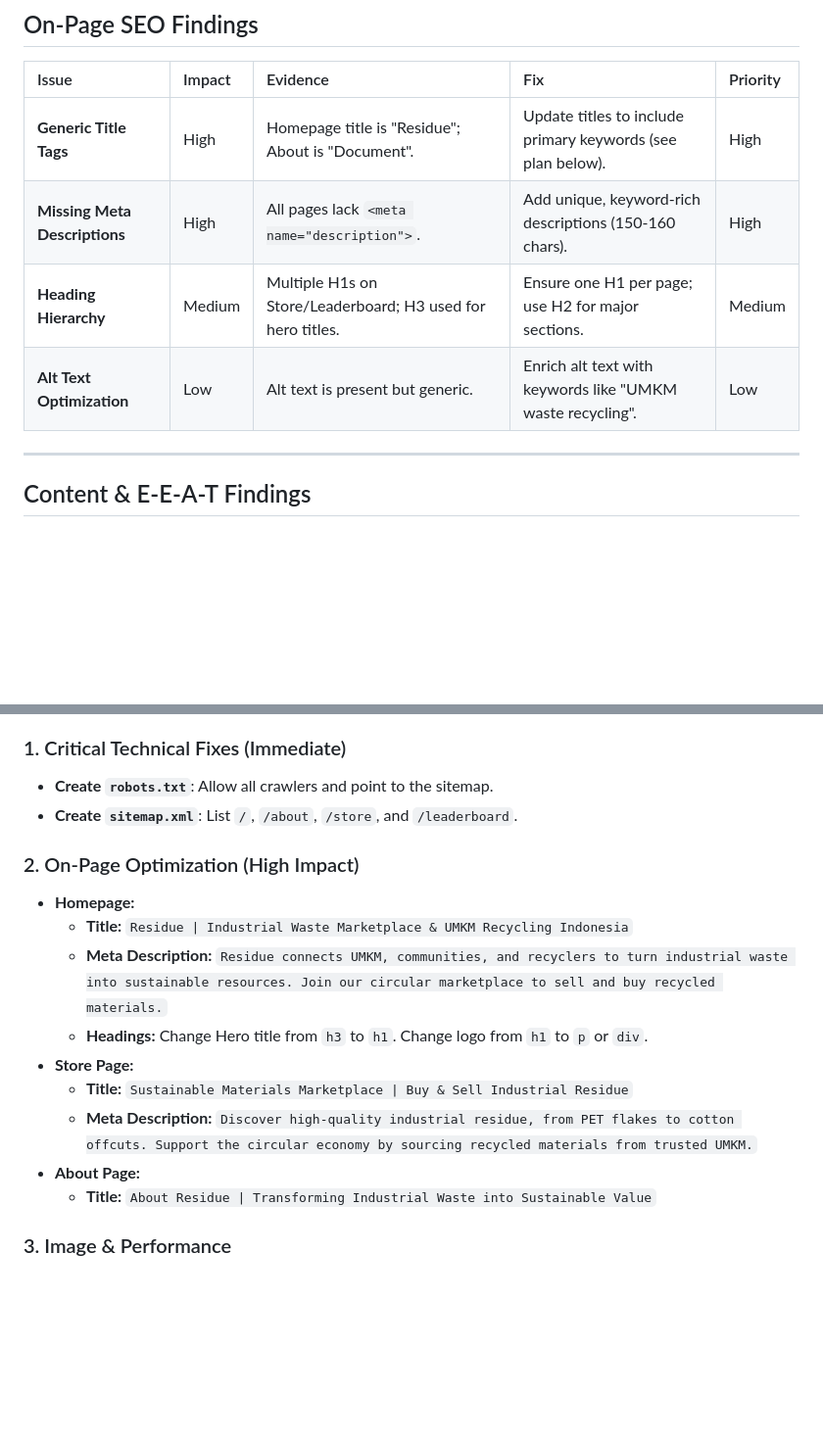
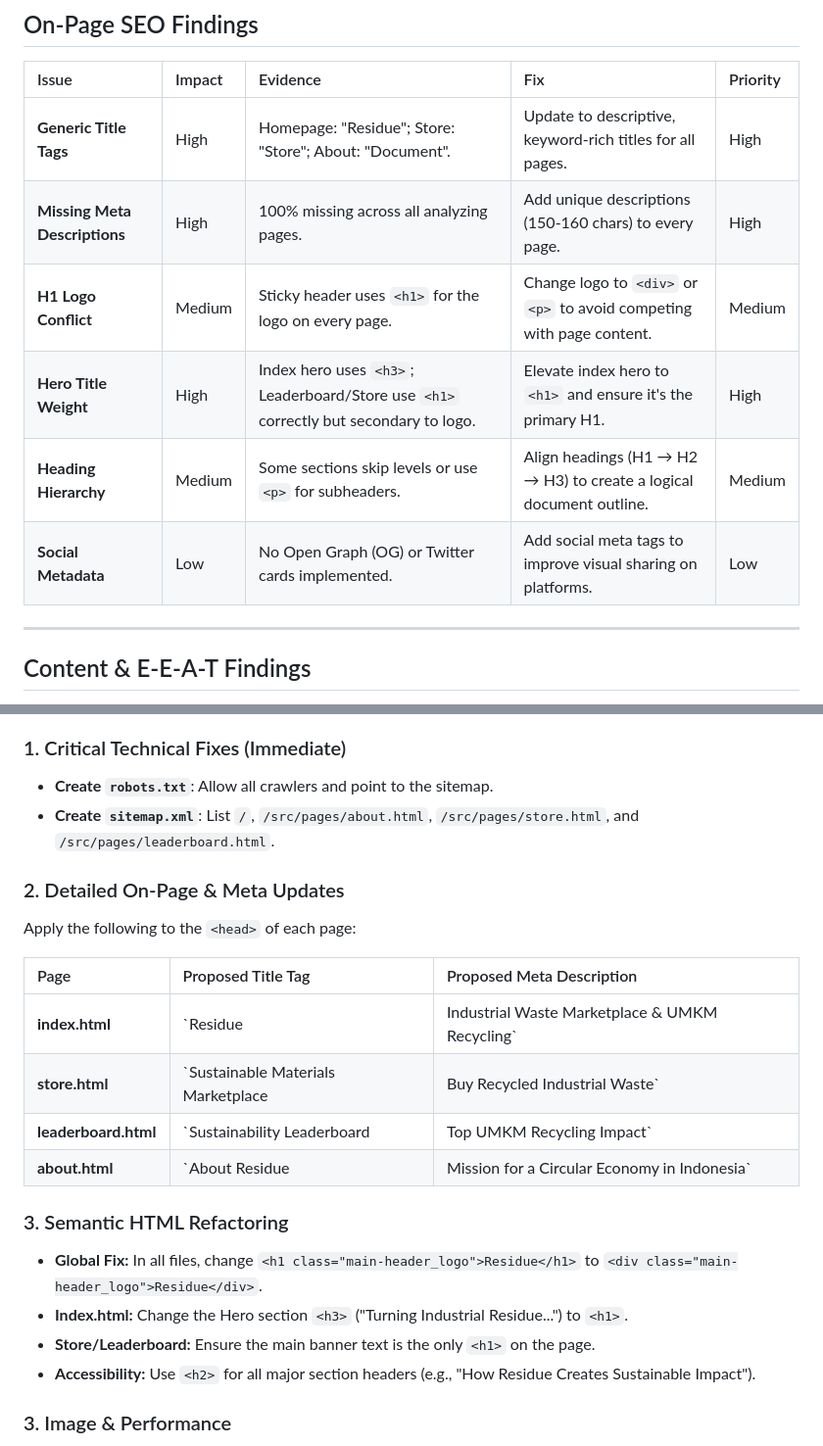
Before and after one commit to SBX-One/Residue, a Markdown page: seo.md, 2 parts joined by grey strips. Shown at 98% size. Rendered like a GitHub page; blank space fills up the shorter version.

Commit message:
decs: update seo.md

```diff
--- a/seo.md
+++ b/seo.md
@@ -31,10 +31,12 @@ The Residue platform has a strong visual foundation and clear mission, but it is
 
 | Issue | Impact | Evidence | Fix | Priority |
 | :--- | :--- | :--- | :--- | :--- |
-| **Generic Title Tags** | High | Homepage title is "Residue"; About is "Document". | Update titles to include primary keywords (see plan below). | High |
-| **Missing Meta Descriptions** | High | All pages lack `<meta name="description">`. | Add unique, keyword-rich descriptions (150-160 chars). | High |
-| **Heading Hierarchy** | Medium | Multiple H1s on Store/Leaderboard; H3 used for hero titles. | Ensure one H1 per page; use H2 for major sections. | Medium |
-| **Alt Text Optimization** | Low | Alt text is present but generic. | Enrich alt text with keywords like "UMKM waste recycling". | Low |
+| **Generic Title Tags** | High | Homepage: "Residue"; Store: "Store"; About: "Document". | Update to descriptive, keyword-rich titles for all pages. | High |
+| **Missing Meta Descriptions** | High | 100% missing across all analyzing pages. | Add unique descriptions (150-160 chars) to every page. | High |
+| **H1 Logo Conflict** | Medium | Sticky header uses `<h1>` for the logo on every page. | Change logo to `<div>` or `<p>` to avoid competing with page content. | Medium |
+| **Hero Title Weight** | High | Index hero uses `<h3>`; Leaderboard/Store use `<h1>` correctly but secondary to logo. | Elevate index hero to `<h1>` and ensure it's the primary H1. | High |
+| **Heading Hierarchy** | Medium | Some sections skip levels or use `<p>` for subheaders. | Align headings (H1 → H2 → H3) to create a logical document outline. | Medium |
+| **Social Metadata** | Low | No Open Graph (OG) or Twitter cards implemented. | Add social meta tags to improve visual sharing on platforms. | Low |
 
 ---
 
@@ -49,18 +51,23 @@ The Residue platform has a strong visual foundation and clear mission, but it is
 
 ### 1. Critical Technical Fixes (Immediate)
 *   **Create `robots.txt`**: Allow all crawlers and point to the sitemap.
-*   **Create `sitemap.xml`**: List `/`, `/about`, `/store`, and `/leaderboard`.
+*   **Create `sitemap.xml`**: List `/`, `/src/pages/about.html`, `/src/pages/store.html`, and `/src/pages/leaderboard.html`.
 
-### 2. On-Page Optimization (High Impact)
-*   **Homepage:**
-    *   **Title:** `Residue | Industrial Waste Marketplace & UMKM Recycling Indonesia`
-    *   **Meta Description:** `Residue connects UMKM, communities, and recyclers to turn industrial waste into sustainable resources. Join our circular marketplace to sell and buy recycled materials.`
-    *   **Headings:** Change Hero title from `h3` to `h1`. Change logo from `h1` to `p` or `div`.
-*   **Store Page:**
-    *   **Title:** `Sustainable Materials Marketplace | Buy & Sell Industrial Residue`
-    *   **Meta Description:** `Discover high-quality industrial residue, from PET flakes to cotton offcuts. Support the circular economy by sourcing recycled materials from trusted UMKM.`
-*   **About Page:**
-    *   **Title:** `About Residue | Transforming Industrial Waste into Sustainable Value`
+### 2. Detailed On-Page & Meta Updates
+Apply the following to the `<head>` of each page:
+
+| Page | Proposed Title Tag | Proposed Meta Description |
+| :--- | :--- | :--- |
+| **index.html** | `Residue | Industrial Waste Marketplace & UMKM Recycling` | `Connect with recyclers and UMKM to transform industrial residue into sustainable resources. Join Indonesia's leading circular economy marketplace.` |
+| **store.html** | `Sustainable Materials Marketplace | Buy Recycled Industrial Waste` | `Browse and buy industrial residue like PET flakes, fabric scraps, and wood offcuts. Sourced from sustainable UMKM partners across Indonesia.` |
+| **leaderboard.html**| `Sustainability Leaderboard | Top UMKM Recycling Impact` | `See the top-performing UMKM and communities reducing CO2 and diverting waste. Track real-time environmental impact data.` |
+| **about.html** | `About Residue | Mission for a Circular Economy in Indonesia` | `Learn how Residue connects businesses and communities to manage industrial micro-waste and create sustainable economic opportunities.` |
+
+### 3. Semantic HTML Refactoring
+*   **Global Fix:** In all files, change `<h1 class="main-header_logo">Residue</h1>` to `<div class="main-header_logo">Residue</div>`.
+*   **Index.html:** Change the Hero section `<h3>` ("Turning Industrial Residue...") to `<h1>`.
+*   **Store/Leaderboard:** Ensure the main banner text is the only `<h1>` on the page.
+*   **Accessibility:** Use `<h2>` for all major section headers (e.g., "How Residue Creates Sustainable Impact").
 
 ### 3. Image & Performance
 *   **Background Images:** Since background images can't have alt text, ensure the surrounding text is highly descriptive.
```
